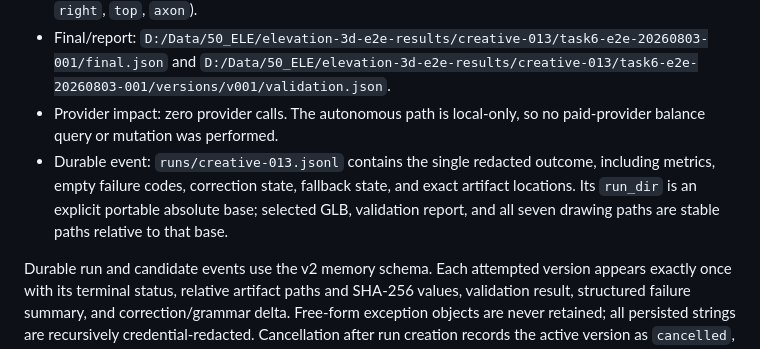
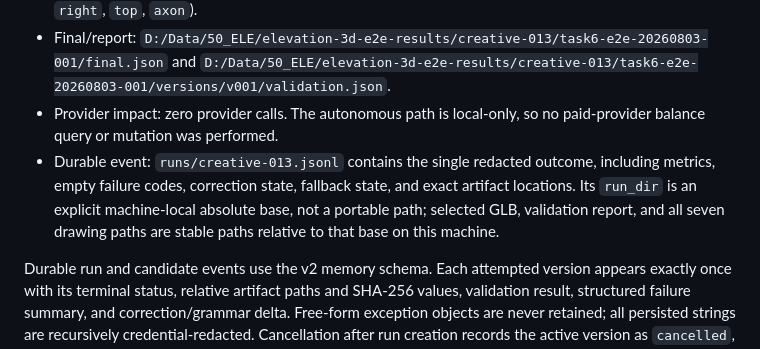
Before and after one commit to akfldk1028/elevation, a Markdown page: memory/elevation-3d/README.md, the part around the change. GitHub-like rendering.

Commit message:
docs: clarify machine-local evidence base

```diff
--- a/memory/elevation-3d/README.md
+++ b/memory/elevation-3d/README.md
@@ -55,6 +55,6 @@ For reusable appearance generation and future material/facade variants, also rea
 - Drawings: all seven outputs are under `D:/Data/50_ELE/elevation-3d-e2e-results/creative-013/task6-e2e-20260803-001/versions/v001/drawings/hunyuan` (`plan`, `front`, `back`, `left`, `right`, `top`, `axon`).
 - Final/report: `D:/Data/50_ELE/elevation-3d-e2e-results/creative-013/task6-e2e-20260803-001/final.json` and `D:/Data/50_ELE/elevation-3d-e2e-results/creative-013/task6-e2e-20260803-001/versions/v001/validation.json`.
 - Provider impact: zero provider calls. The autonomous path is local-only, so no paid-provider balance query or mutation was performed.
-- Durable event: `runs/creative-013.jsonl` contains the single redacted outcome, including metrics, empty failure codes, correction state, fallback state, and exact artifact locations. Its `run_dir` is an explicit portable absolute base; selected GLB, validation report, and all seven drawing paths are stable paths relative to that base.
+- Durable event: `runs/creative-013.jsonl` contains the single redacted outcome, including metrics, empty failure codes, correction state, fallback state, and exact artifact locations. Its `run_dir` is an explicit machine-local absolute base, not a portable path; selected GLB, validation report, and all seven drawing paths are stable paths relative to that base on this machine.
 
 Durable run and candidate events use the v2 memory schema. Each attempted version appears exactly once with its terminal status, relative artifact paths and SHA-256 values, validation result, structured failure summary, and correction/grammar delta. Free-form exception objects are never retained; all persisted strings are recursively credential-redacted. Cancellation after run creation records the active version as `cancelled`, writes one final event, and does not start another version.
```
